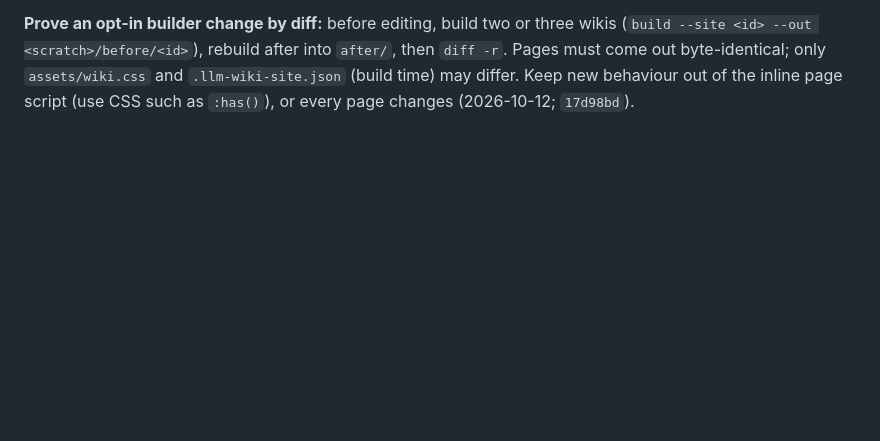
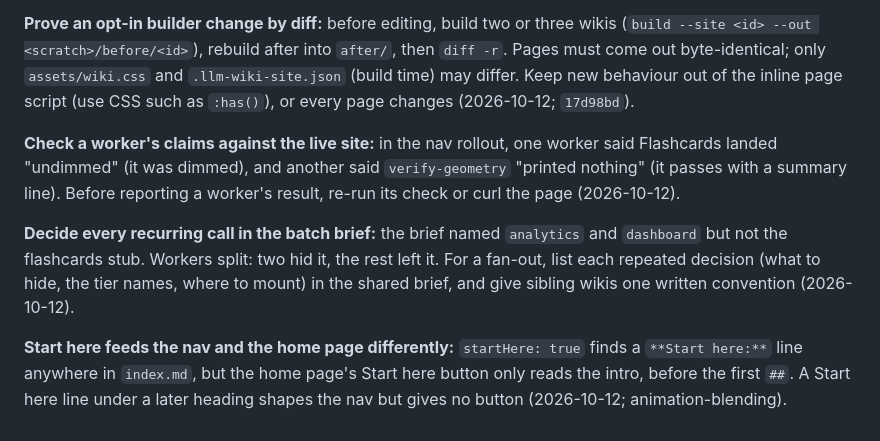
Before and after one commit to mindless-scribbles/llm-wiki-site, a Markdown page: LESSONS.md, the part around the change. GitHub-like rendering; blank space fills up the shorter version.

Commit message:
STATUS, LESSONS: nav rollout done; follow-ups for Don
Co-Authored-By: Claude Opus 5.5 (1M context) <noreply@anthropic.com>

```diff
--- a/LESSONS.md
+++ b/LESSONS.md
@@ -27,3 +27,9 @@ Project-specific lessons learned across sessions. Read at session start. Update
 **A Why must not answer its phase's Ask:** the site hides a Decision behind a reveal, but a `**Why:**` sits above it in plain view. When the workers wrote Why lines from the Decisions, 18 of them gave the hidden answer away. Write the Why from what breaks, and leave out the answer (2026-10-12).
 
 **Prove an opt-in builder change by diff:** before editing, build two or three wikis (`build --site <id> --out <scratch>/before/<id>`), rebuild after into `after/`, then `diff -r`. Pages must come out byte-identical; only `assets/wiki.css` and `.llm-wiki-site.json` (build time) may differ. Keep new behaviour out of the inline page script (use CSS such as `:has()`), or every page changes (2026-10-12; `17d98bd`).
+
+**Check a worker's claims against the live site:** in the nav rollout, one worker said Flashcards landed "undimmed" (it was dimmed), and another said `verify-geometry` "printed nothing" (it passes with a summary line). Before reporting a worker's result, re-run its check or curl the page (2026-10-12).
+
+**Decide every recurring call in the batch brief:** the brief named `analytics` and `dashboard` but not the flashcards stub. Workers split: two hid it, the rest left it. For a fan-out, list each repeated decision (what to hide, the tier names, where to mount) in the shared brief, and give sibling wikis one written convention (2026-10-12).
+
+**Start here feeds the nav and the home page differently:** `startHere: true` finds a `**Start here:**` line anywhere in `index.md`, but the home page's Start here button only reads the intro, before the first `##`. A Start here line under a later heading shapes the nav but gives no button (2026-10-12; animation-blending).
```
Also changed, not shown: STATUS.md (+53 -45 lines).
